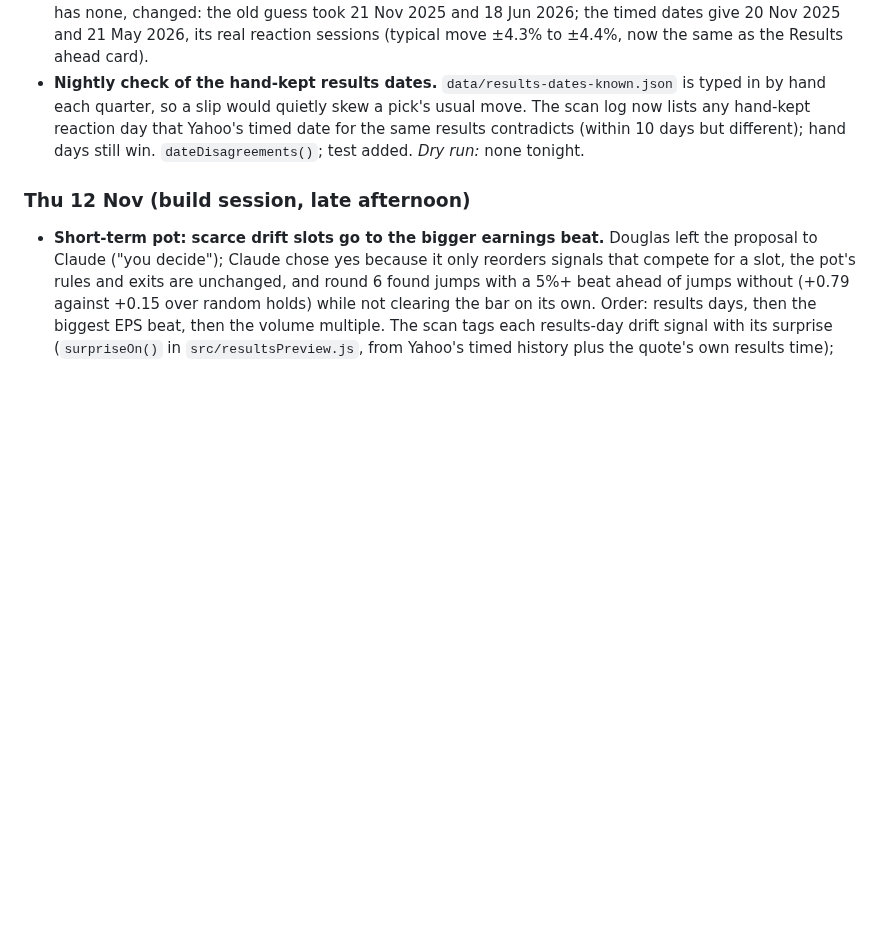
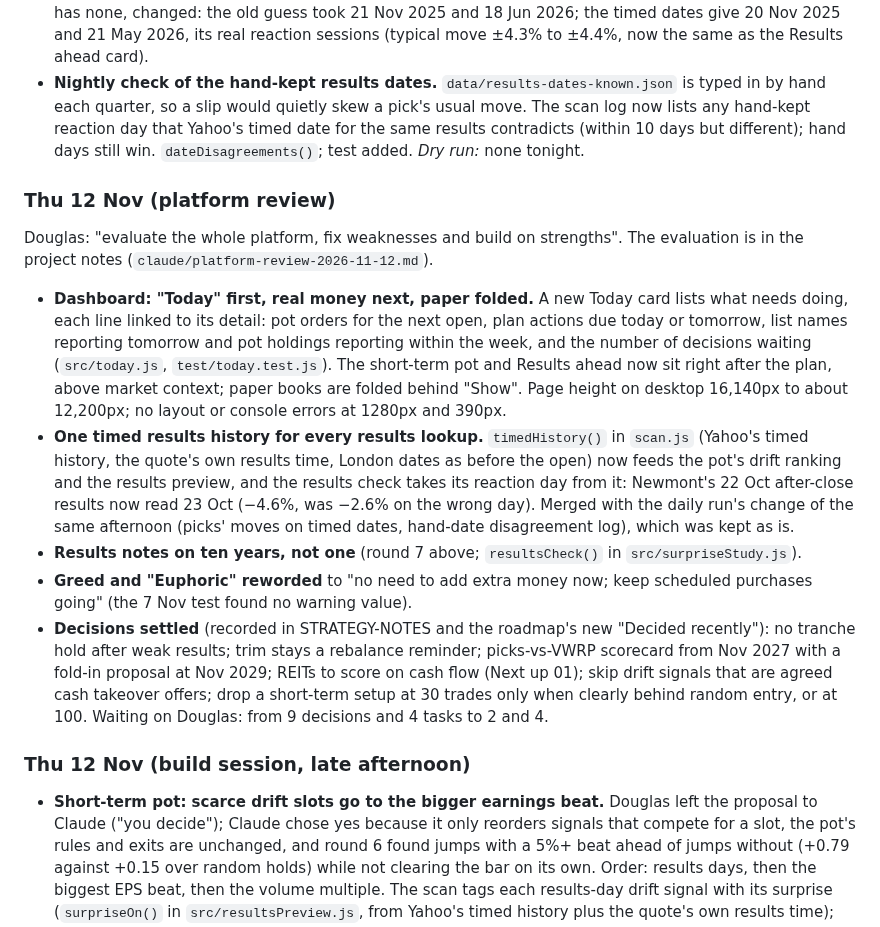
Before and after one commit to douglasbakeronline/market-monitor, a Markdown page: docs/CHANGELOG.md, the part around the change. Drawn GitHub-style; blank space fills up the shorter version.

Commit message:
Docs: platform review and swing lab round 7
Co-Authored-By: Claude Opus 5.5 <noreply@anthropic.com>
Claude-Session: https://claude.ai/code/session_014eYHZQh95rax98f2HJ5ttE

```diff
--- a/docs/CHANGELOG.md
+++ b/docs/CHANGELOG.md
@@ -8,6 +8,14 @@ Human-readable record of what changed and why. The weekly review deck is built f
 - **Picks' "Last results" moves now use Yahoo's real, timed results dates.** The usual results-day move on the picks, bench and list names reporting soon was found from hand-kept dates where they exist, and otherwise from the busiest trading day after each quarter end, a guess that matched real dates only 36 to 43% of the time (research log 12 Nov). The nightly results check now fetches Yahoo's timed results history (`fetchResultsHistory()`, already used by the results preview) and reads each date as the session that reacted: after the close the next session, before the open that session, London dates as before the open (RNS at 07:00); dates with no time are skipped. Hand-kept dates still come first. The fetch is shared with the results preview, so no name is fetched twice. Display only. `timedReactionDays()` in `src/surpriseStudy.js`; test in `test/surprise.test.js`.
 - *Real-data dry run:* scan exit 0; "11 with Yahoo's timed results dates" of 13 names. Every pick and bench name with hand-kept dates came out unchanged (Yahoo's timed dates agree with them). Nvidia, which has none, changed: the old guess took 21 Nov 2025 and 18 Jun 2026; the timed dates give 20 Nov 2025 and 21 May 2026, its real reaction sessions (typical move ±4.3% to ±4.4%, now the same as the Results ahead card).
 - **Nightly check of the hand-kept results dates.** `data/results-dates-known.json` is typed in by hand each quarter, so a slip would quietly skew a pick's usual move. The scan log now lists any hand-kept reaction day that Yahoo's timed date for the same results contradicts (within 10 days but different); hand days still win. `dateDisagreements()`; test added. *Dry run:* none tonight.
+
+### Thu 12 Nov (platform review)
+Douglas: "evaluate the whole platform, fix weaknesses and build on strengths". The evaluation is in the project notes (`claude/platform-review-2026-11-12.md`).
+- **Dashboard: "Today" first, real money next, paper folded.** A new Today card lists what needs doing, each line linked to its detail: pot orders for the next open, plan actions due today or tomorrow, list names reporting tomorrow and pot holdings reporting within the week, and the number of decisions waiting (`src/today.js`, `test/today.test.js`). The short-term pot and Results ahead now sit right after the plan, above market context; paper books are folded behind "Show". Page height on desktop 16,140px to about 12,200px; no layout or console errors at 1280px and 390px.
+- **One timed results history for every results lookup.** `timedHistory()` in `scan.js` (Yahoo's timed history, the quote's own results time, London dates as before the open) now feeds the pot's drift ranking and the results preview, and the results check takes its reaction day from it: Newmont's 22 Oct after-close results now read 23 Oct (−4.6%, was −2.6% on the wrong day). Merged with the daily run's change of the same afternoon (picks' moves on timed dates, hand-date disagreement log), which was kept as is.
+- **Results notes on ten years, not one** (round 7 above; `resultsCheck()` in `src/surpriseStudy.js`).
+- **Greed and "Euphoric" reworded** to "no need to add extra money now; keep scheduled purchases going" (the 7 Nov test found no warning value).
+- **Decisions settled** (recorded in STRATEGY-NOTES and the roadmap's new "Decided recently"): no tranche hold after weak results; trim stays a rebalance reminder; picks-vs-VWRP scorecard from Nov 2027 with a fold-in proposal at Nov 2029; REITs to score on cash flow (Next up 01); skip drift signals that are agreed cash takeover offers; drop a short-term setup at 30 trades only when clearly behind random entry, or at 100. Waiting on Douglas: from 9 decisions and 4 tasks to 2 and 4.
 
 ### Thu 12 Nov (build session, late afternoon)
 - **Short-term pot: scarce drift slots go to the bigger earnings beat.** Douglas left the proposal to Claude ("you decide"); Claude chose yes because it only reorders signals that compete for a slot, the pot's rules and exits are unchanged, and round 6 found jumps with a 5%+ beat ahead of jumps without (+0.79 against +0.15 over random holds) while not clearing the bar on its own. Order: results days, then the biggest EPS beat, then the volume multiple. The scan tags each results-day drift signal with its surprise (`surpriseOn()` in `src/resultsPreview.js`, from Yahoo's timed history plus the quote's own results time); the log, the evening push and the pot card show it. A drift on a scheduled results date now counts as a results day even when Yahoo has not yet recorded the results (Burberry, 12 Nov). STRATEGY-NOTES updated. Tests in `test/shortpot.test.js`, `test/shortterm.test.js`, `test/resultspreview.test.js`.
```
Also changed, not shown: docs/RESEARCH-LOG.md (+7 -0 lines).
